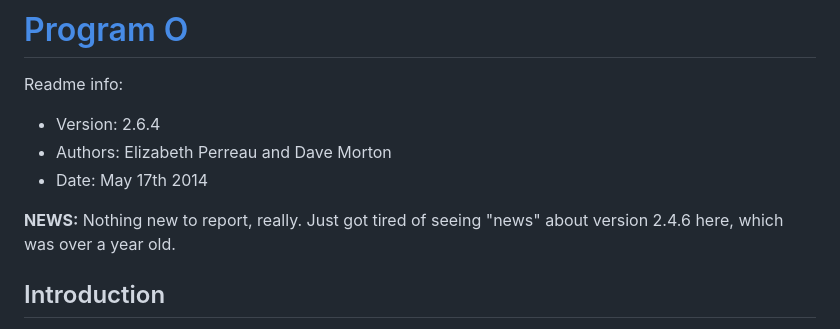
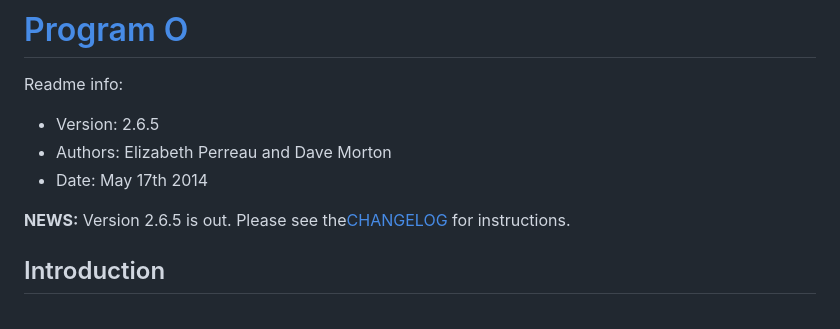
Before and after one commit to nutc4k3h/Programx, a Markdown page: README.md, the part around the change. Drawn GitHub-style.

Commit message:
Updates to README and CHANGELOG

```diff
--- a/README.md
+++ b/README.md
@@ -1,11 +1,11 @@
 # [Program O](http://www.program-o.com)
 
 Readme info:
-- Version: 2.6.4
+- Version: 2.6.5
 - Authors: Elizabeth Perreau and Dave Morton
 - Date: May 17th 2014
 
-**NEWS:** Nothing new to report, really. Just got tired of seeing "news" about version 2.4.6 here, which was over a year old.
+**NEWS:** Version 2.6.5 is out. Please see the[CHANGELOG](changelog.md) for instructions.
 
 ## Introduction
 
```
Also changed, not shown: CHANGELOG.md (+2 -2 lines).
